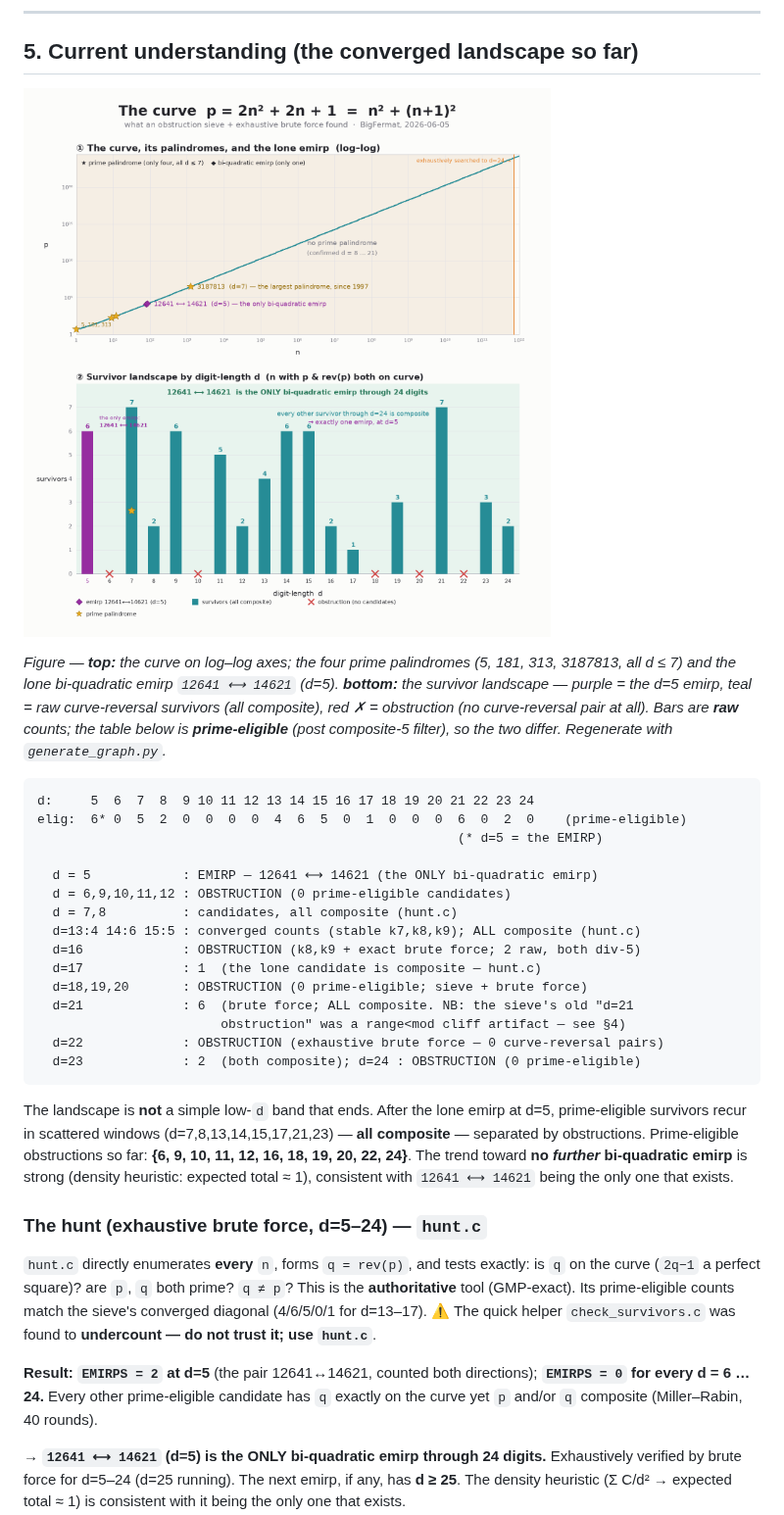
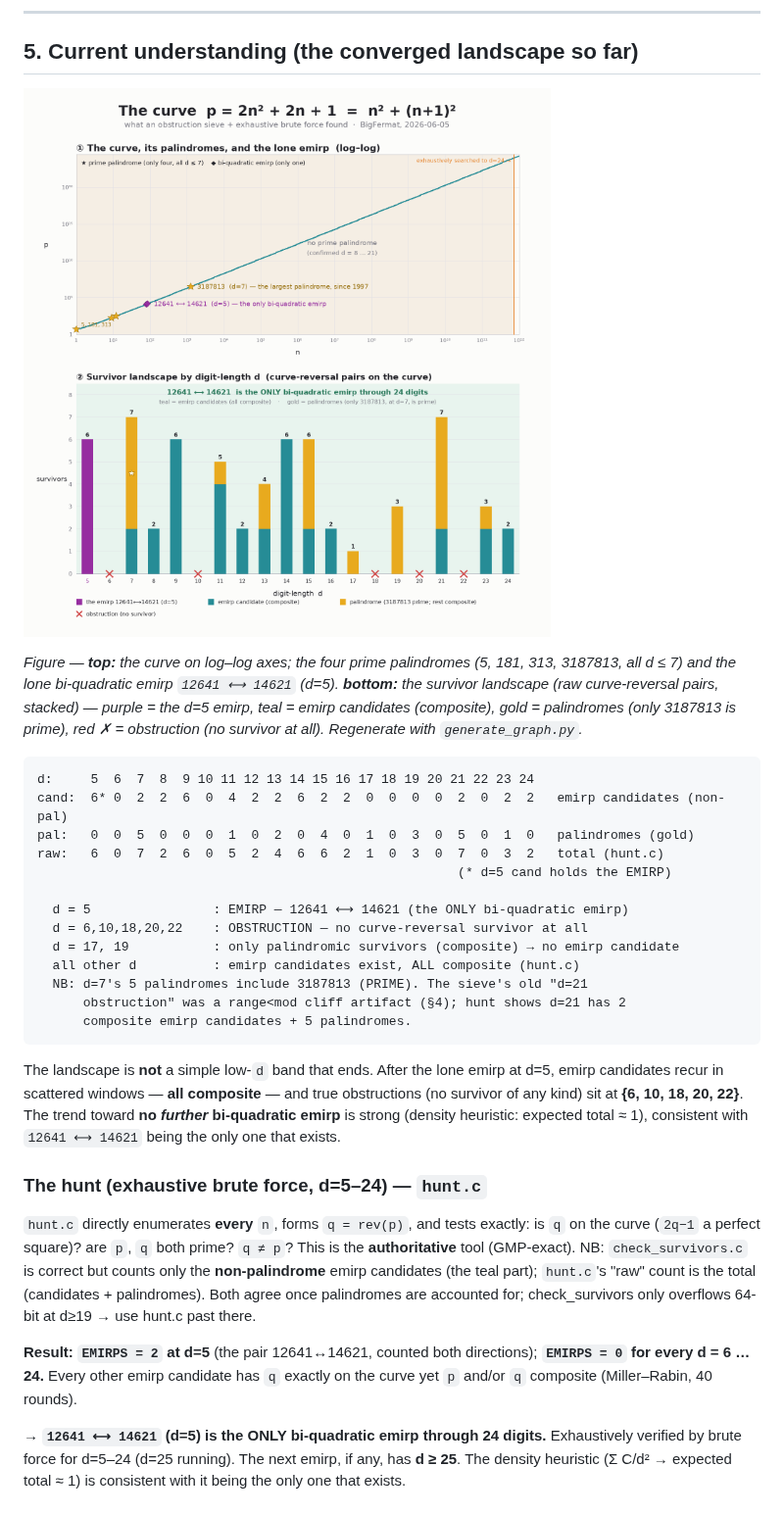
Before and after one commit to scurvyhund/bi-quad, a Markdown page: docs/PROJECT_OVERVIEW.md, the part around one of its changes. Shown at 98% size. Drawn GitHub-style; pictures changed too: docs/biquad_curve_landscape.png.

````diff
--- a/docs/PROJECT_OVERVIEW.md
+++ b/docs/PROJECT_OVERVIEW.md
@@ -262,46 +265,44 @@ runs on barren; and the obstruction landscape by digit-length](biquad_curve_land
 
 *Figure — **top:** the curve on log–log axes; the four prime palindromes
 (5, 181, 313, 3187813, all d ≤ 7) and the lone bi-quadratic emirp `12641 ⟷ 14621`
-(d=5). **bottom:** the survivor landscape — purple = the d=5 emirp, teal = raw
-curve-reversal survivors (all composite), red ✗ = obstruction (no curve-reversal
-pair at all). Bars are **raw** counts; the table below is **prime-eligible**
-(post composite-5 filter), so the two differ. Regenerate with `generate_graph.py`.*
+(d=5). **bottom:** the survivor landscape (raw curve-reversal pairs, stacked) —
+purple = the d=5 emirp, teal = emirp candidates (composite), gold = palindromes
+(only 3187813 is prime), red ✗ = obstruction (no survivor at all). Regenerate with
+`generate_graph.py`.*
 
 ```
 d:     5  6  7  8  9 10 11 12 13 14 15 16 17 18 19 20 21 22 23 24
-elig:  6* 0  5  2  0  0  0  0  4  6  5  0  1  0  0  0  6  0  2  0    (prime-eligible)
-                                                       (* d=5 = the EMIRP)
+cand:  6* 0  2  2  6  0  4  2  2  6  2  2  0  0  0  0  2  0  2  2   emirp candidates (non-pal)
+pal:   0  0  5  0  0  0  1  0  2  0  4  0  1  0  3  0  5  0  1  0   palindromes (gold)
+raw:   6  0  7  2  6  0  5  2  4  6  6  2  1  0  3  0  7  0  3  2   total (hunt.c)
+                                                       (* d=5 cand holds the EMIRP)
 
-  d = 5            : EMIRP — 12641 ⟷ 14621 (the ONLY bi-quadratic emirp)
-  d = 6,9,10,11,12 : OBSTRUCTION (0 prime-eligible candidates)
-  d = 7,8          : candidates, all composite (hunt.c)
-  d=13:4 14:6 15:5 : converged counts (stable k7,k8,k9); ALL composite (hunt.c)
-  d=16             : OBSTRUCTION (k8,k9 + exact brute force; 2 raw, both div-5)
-  d=17             : 1  (the lone candidate is composite — hunt.c)
-  d=18,19,20       : OBSTRUCTION (0 prime-eligible; sieve + brute force)
-  d=21             : 6  (brute force; ALL composite. NB: the sieve's old "d=21
-                        obstruction" was a range<mod cliff artifact — see §4)
-  d=22             : OBSTRUCTION (exhaustive brute force — 0 curve-reversal pairs)
-  d=23             : 2  (both composite); d=24 : OBSTRUCTION (0 prime-eligible)
+  d = 5                : EMIRP — 12641 ⟷ 14621 (the ONLY bi-quadratic emirp)
+  d = 6,10,18,20,22    : OBSTRUCTION — no curve-reversal survivor at all
+  d = 17, 19           : only palindromic survivors (composite) → no emirp candidate
+  all other d          : emirp candidates exist, ALL composite (hunt.c)
+  NB: d=7's 5 palindromes include 3187813 (PRIME). The sieve's old "d=21
+      obstruction" was a range<mod cliff artifact (§4); hunt shows d=21 has 2
+      composite emirp candidates + 5 palindromes.
 ```
 
 The landscape is **not** a simple low-`d` band that ends. After the lone emirp at
-d=5, prime-eligible survivors recur in scattered windows (d=7,8,13,14,15,17,21,23)
-— **all composite** — separated by obstructions. Prime-eligible obstructions so far:
-**{6, 9, 10, 11, 12, 16, 18, 19, 20, 22, 24}**. The trend toward **no *further*
-bi-quadratic emirp** is strong (density heuristic: expected total ≈ 1), consistent
-with `12641 ⟷ 14621` being the only one that exists.
+d=5, emirp candidates recur in scattered windows — **all composite** — and true
+obstructions (no survivor of any kind) sit at **{6, 10, 18, 20, 22}**. The trend
+toward **no *further* bi-quadratic emirp** is strong (density heuristic: expected
+total ≈ 1), consistent with `12641 ⟷ 14621` being the only one that exists.
 
 ### The hunt (exhaustive brute force, d=5–24) — `hunt.c`
 
 `hunt.c` directly enumerates **every** `n`, forms `q = rev(p)`, and tests exactly:
 is `q` on the curve (`2q−1` a perfect square)? are `p`, `q` both prime? `q ≠ p`?
-This is the **authoritative** tool (GMP-exact). Its prime-eligible counts match the
-sieve's converged diagonal (4/6/5/0/1 for d=13–17). ⚠️ The quick helper
-`check_survivors.c` was found to **undercount — do not trust it; use `hunt.c`**.
+This is the **authoritative** tool (GMP-exact). NB: `check_survivors.c` is correct
+but counts only the **non-palindrome** emirp candidates (the teal part); `hunt.c`'s
+"raw" count is the total (candidates + palindromes). Both agree once palindromes are
+accounted for; check_survivors only overflows 64-bit at d≥19 → use hunt.c past there.
 
 **Result: `EMIRPS = 2` at d=5** (the pair 12641↔14621, counted both directions);
-**`EMIRPS = 0` for every d = 6 … 24.** Every other prime-eligible candidate has `q`
+**`EMIRPS = 0` for every d = 6 … 24.** Every other emirp candidate has `q`
 exactly on the curve yet `p` and/or `q` composite (Miller–Rabin, 40 rounds).
 
 **→ `12641 ⟷ 14621` (d=5) is the ONLY bi-quadratic emirp through 24 digits.**
````
Also changed, not shown: other parts of docs/PROJECT_OVERVIEW.md (+6 -3 lines), README.md (+9 -8 lines), docs/session_2026-06-05_emirp_d5_correction.md (+13 -11 lines), 2 other files.
